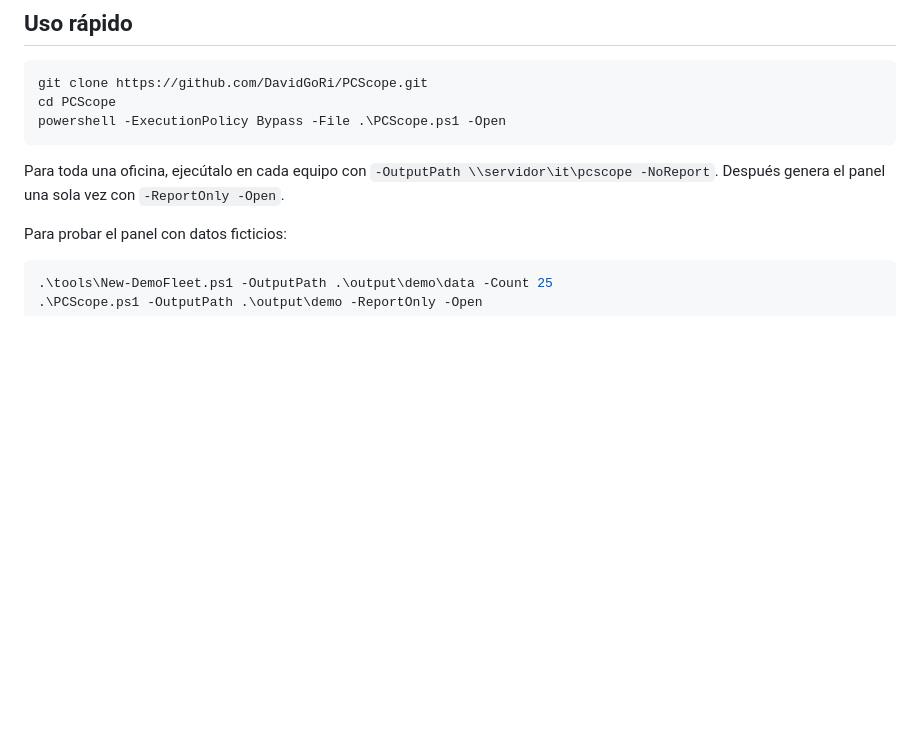
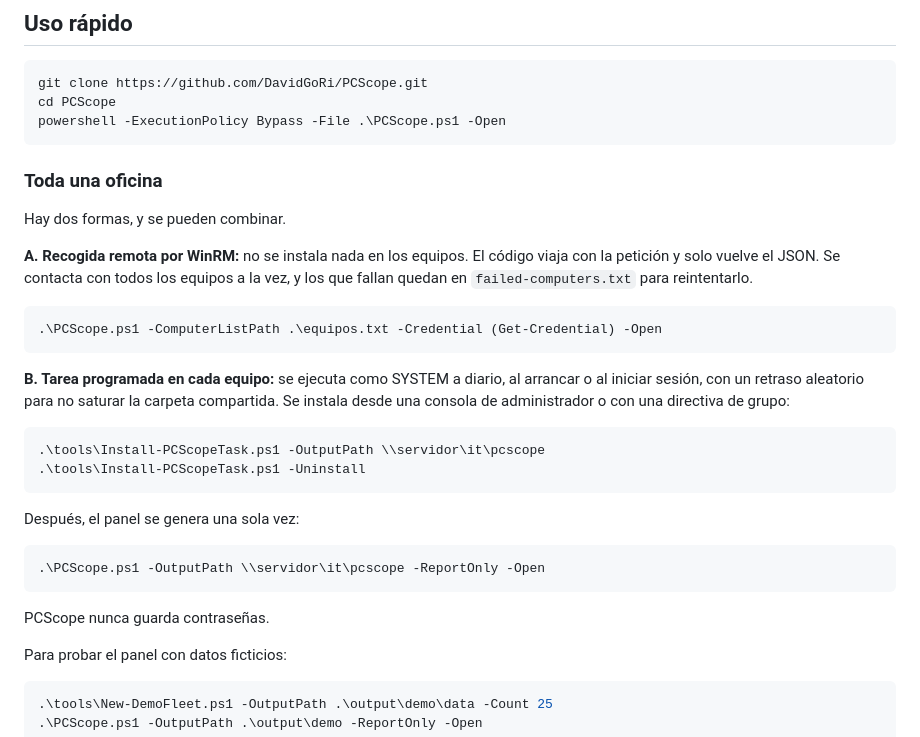
Before and after one commit to DavidGoRi/PCScope, a Markdown page: README.es.md, the part around the change. Rendered like a GitHub page; blank space fills up the shorter version.

````diff
--- a/README.es.md
+++ b/README.es.md
@@ -33,7 +33,30 @@ cd PCScope
 powershell -ExecutionPolicy Bypass -File .\PCScope.ps1 -Open
 ```
 
-Para toda una oficina, ejecútalo en cada equipo con `-OutputPath \\servidor\it\pcscope -NoReport`. Después genera el panel una sola vez con `-ReportOnly -Open`.
+### Toda una oficina
+
+Hay dos formas, y se pueden combinar.
+
+**A. Recogida remota por WinRM:** no se instala nada en los equipos. El código viaja con la petición y solo vuelve el JSON. Se contacta con todos los equipos a la vez, y los que fallan quedan en `failed-computers.txt` para reintentarlo.
+
+```powershell
+.\PCScope.ps1 -ComputerListPath .\equipos.txt -Credential (Get-Credential) -Open
+```
+
+**B. Tarea programada en cada equipo:** se ejecuta como SYSTEM a diario, al arrancar o al iniciar sesión, con un retraso aleatorio para no saturar la carpeta compartida. Se instala desde una consola de administrador o con una directiva de grupo:
+
+```powershell
+.\tools\Install-PCScopeTask.ps1 -OutputPath \\servidor\it\pcscope
+.\tools\Install-PCScopeTask.ps1 -Uninstall
+```
+
+Después, el panel se genera una sola vez:
+
+```powershell
+.\PCScope.ps1 -OutputPath \\servidor\it\pcscope -ReportOnly -Open
+```
+
+PCScope nunca guarda contraseñas.
 
 Para probar el panel con datos ficticios:
 
````
Also changed, not shown: README.md (+63 -7 lines), docs/dashboard.png, docs/device-detail.png, docs/issues.png, 11 other files.
